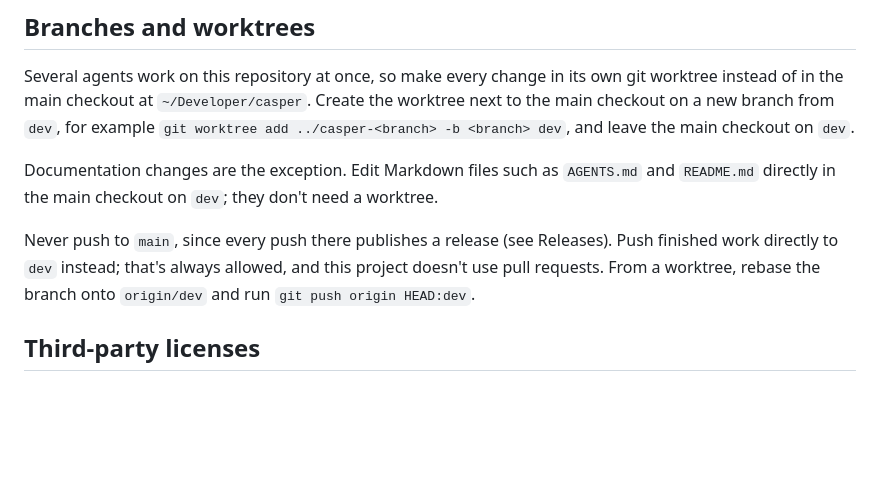
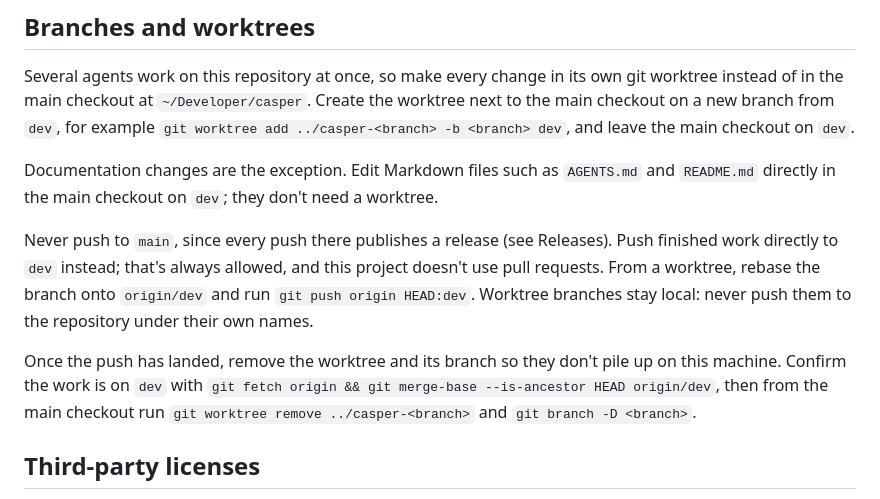
Before and after one commit to jeph/casper, a Markdown page: AGENTS.md, the part around the change. Rendered like a GitHub page; blank space fills up the shorter version.

Commit message:
Clean up worktrees after landing and keep their branches local

```diff
--- a/AGENTS.md
+++ b/AGENTS.md
@@ -6,7 +6,9 @@ Several agents work on this repository at once, so make every change in its own
 
 Documentation changes are the exception. Edit Markdown files such as `AGENTS.md` and `README.md` directly in the main checkout on `dev`; they don't need a worktree.
 
-Never push to `main`, since every push there publishes a release (see Releases). Push finished work directly to `dev` instead; that's always allowed, and this project doesn't use pull requests. From a worktree, rebase the branch onto `origin/dev` and run `git push origin HEAD:dev`.
+Never push to `main`, since every push there publishes a release (see Releases). Push finished work directly to `dev` instead; that's always allowed, and this project doesn't use pull requests. From a worktree, rebase the branch onto `origin/dev` and run `git push origin HEAD:dev`. Worktree branches stay local: never push them to the repository under their own names.
+
+Once the push has landed, remove the worktree and its branch so they don't pile up on this machine. Confirm the work is on `dev` with `git fetch origin && git merge-base --is-ancestor HEAD origin/dev`, then from the main checkout run `git worktree remove ../casper-<branch>` and `git branch -D <branch>`.
 
 ## Third-party licenses
 
```
